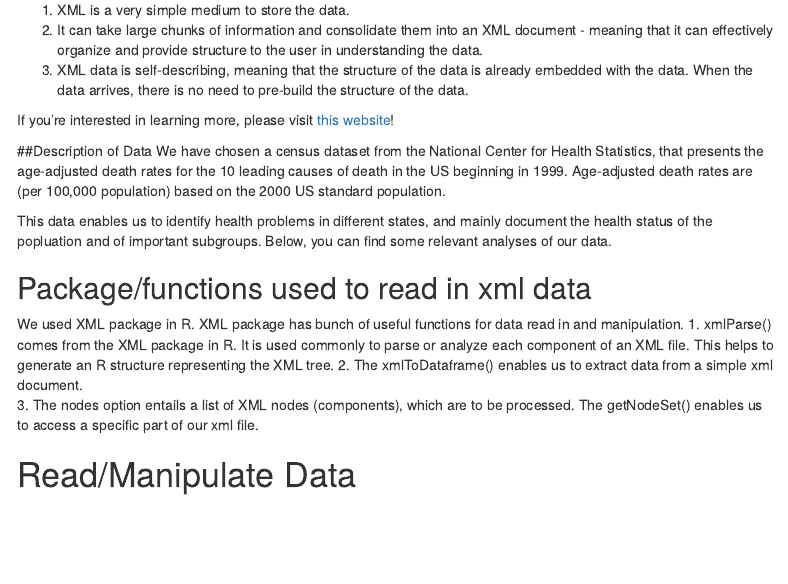
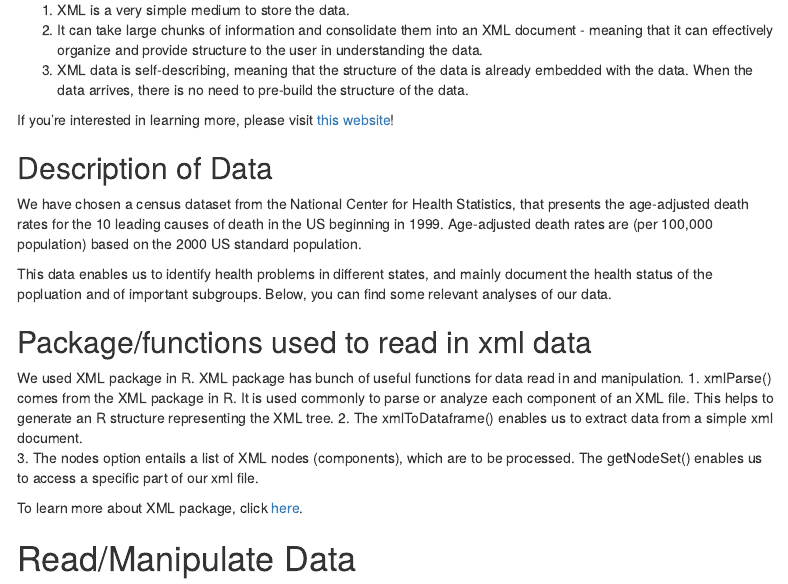
Before and after one commit to xiliangyan123/GroupB, an R Markdown document (XML PROJECT PART.Rmd): the page in a window 1100 px wide, from 460 px down. Rendered offline with R 4.5, knitr and Pandoc, with nearby package versions; some code elsewhere in the file could not run offline; menus at the side of the page are left out.

Commit message:
Update XML PROJECT PART.Rmd
Added link to XML package.

```diff
--- a/XML PROJECT PART.Rmd
+++ b/XML PROJECT PART.Rmd
@@ -43,6 +43,8 @@
 1. xmlParse() comes from the XML package in R. It is used commonly to parse or analyze each component of an XML file. This helps to generate an R structure representing the XML tree.
 2. The xmlToDataframe() enables us to extract data from a simple xml document.
 3. The nodes option entails a list of XML nodes (components), which are to be processed. The getNodeSet() enables us to access a specific part of our xml file.
+
+To learn more about XML package, click [here](https://cran.r-project.org/web/packages/XML/XML.pdf).
 
 # Read/Manipulate Data
 To begin reading in XML data, follow these steps:
```
Also changed, not shown: XML PROJECT PART.Rmd (2 more changed lines).
